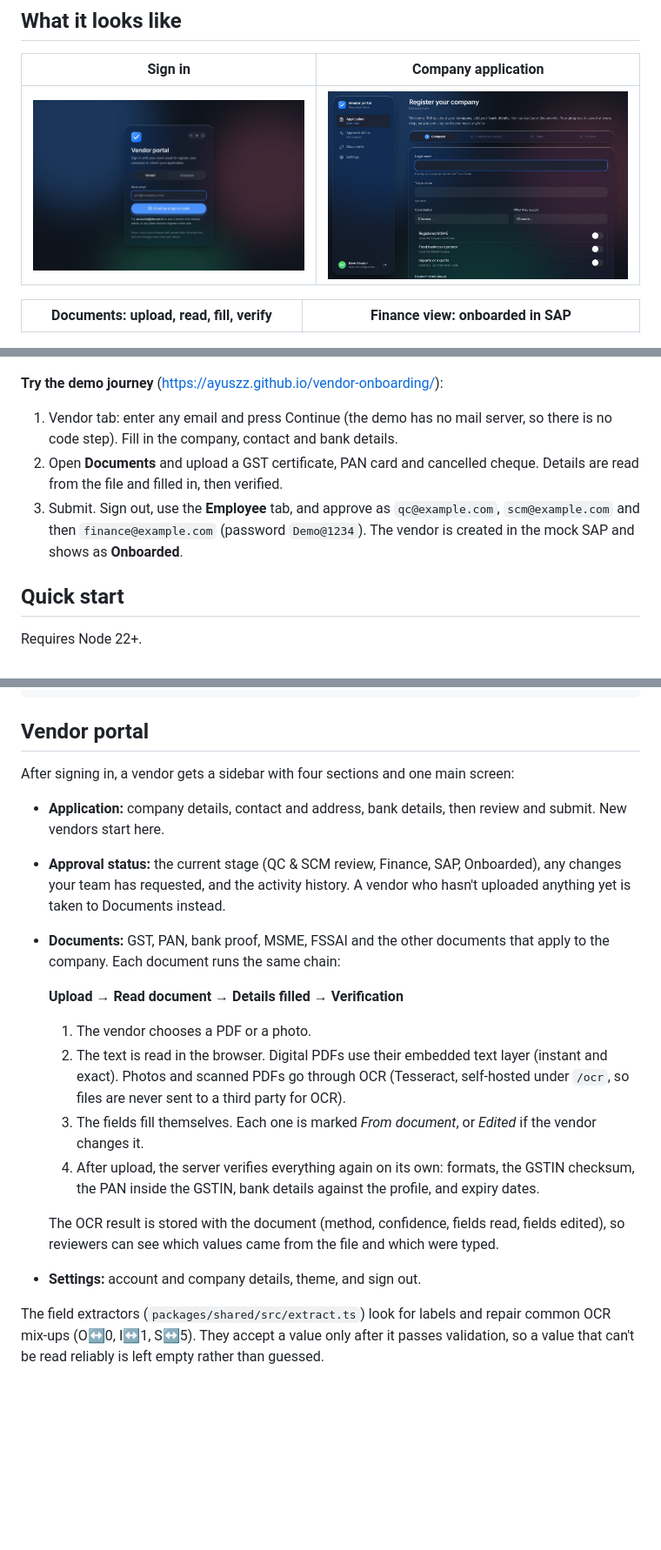
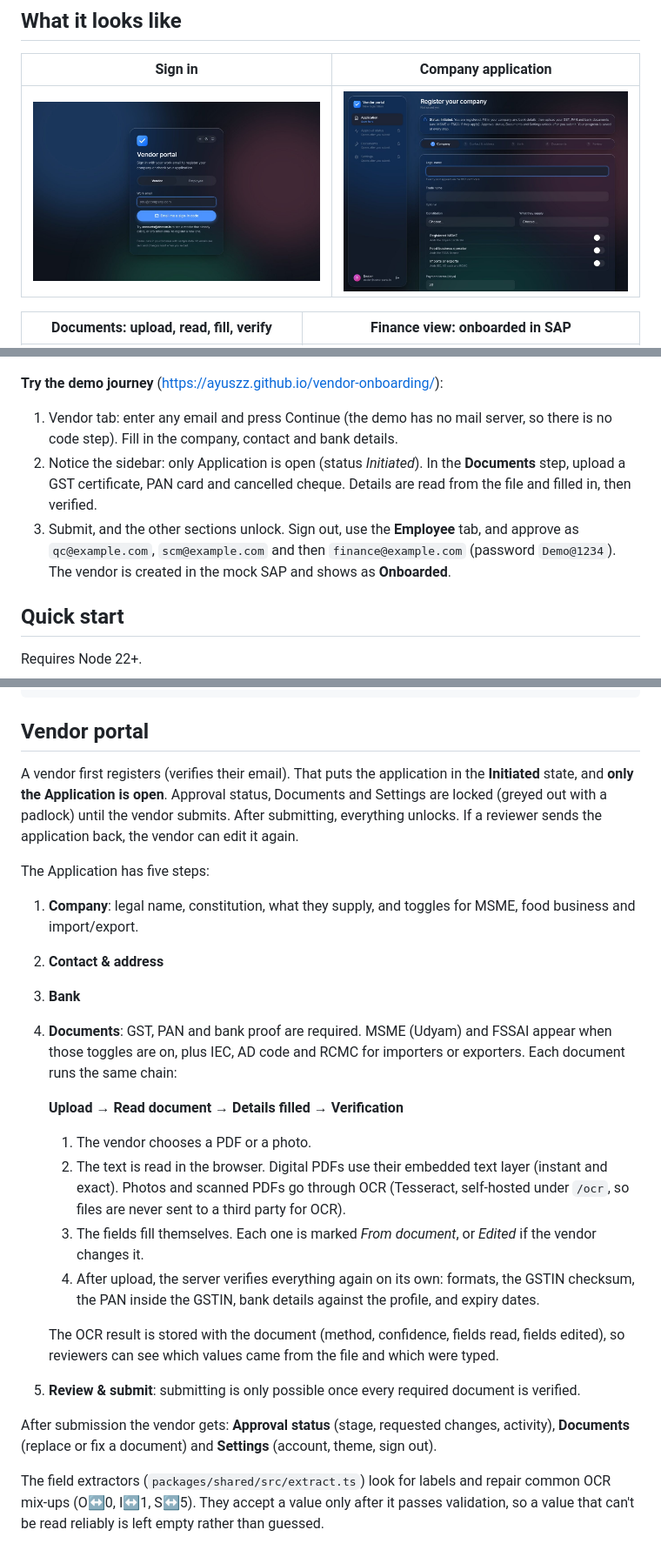
Before and after one commit to Ayuszz/vendor-onboarding, a Markdown page: README.md, 3 parts joined by grey strips. Shown at 87% size. GitHub-like rendering; pictures changed too: docs/screenshots/02-application.jpg; blank space fills up the shorter version.

Commit message:
Initiated state: only the Application is open until submit; documents are uploaded inside the application

```diff
--- a/README.md
+++ b/README.md
@@ -24,8 +24,8 @@ Draft ──submit──▶ QC & SCM review ──(both ✓)──▶ Finance
 **Try the demo journey** (https://ayuszz.github.io/vendor-onboarding/):
 
 1. Vendor tab: enter any email and press Continue (the demo has no mail server, so there is no code step). Fill in the company, contact and bank details.
-2. Open **Documents** and upload a GST certificate, PAN card and cancelled cheque. Details are read from the file and filled in, then verified.
-3. Submit. Sign out, use the **Employee** tab, and approve as `qc@example.com`, `scm@example.com` and then `finance@example.com` (password `Demo@1234`). The vendor is created in the mock SAP and shows as **Onboarded**.
+2. Notice the sidebar: only Application is open (status *Initiated*). In the **Documents** step, upload a GST certificate, PAN card and cancelled cheque. Details are read from the file and filled in, then verified.
+3. Submit, and the other sections unlock. Sign out, use the **Employee** tab, and approve as `qc@example.com`, `scm@example.com` and then `finance@example.com` (password `Demo@1234`). The vendor is created in the mock SAP and shows as **Onboarded**.
 
 ## Quick start
 
@@ -79,21 +79,26 @@ apps/web           React 19 + Vite + Tailwind 4 + TanStack Query
 
 ## Vendor portal
 
-After signing in, a vendor gets a sidebar with four sections and one main screen:
+A vendor first registers (verifies their email). That puts the application in the **Initiated** state, and **only the Application is open**. Approval status, Documents and Settings are locked (greyed out with a padlock) until the vendor submits. After submitting, everything unlocks. If a reviewer sends the application back, the vendor can edit it again.
 
-- **Application:** company details, contact and address, bank details, then review and submit. New vendors start here.
-- **Approval status:** the current stage (QC & SCM review, Finance, SAP, Onboarded), any changes your team has requested, and the activity history. A vendor who hasn't uploaded anything yet is taken to Documents instead.
-- **Documents:** GST, PAN, bank proof, MSME, FSSAI and the other documents that apply to the company. Each document runs the same chain:
+The Application has five steps:
 
-  **Upload → Read document → Details filled → Verification**
+1. **Company**: legal name, constitution, what they supply, and toggles for MSME, food business and import/export.
+2. **Contact & address**
+3. **Bank**
+4. **Documents**: GST, PAN and bank proof are required. MSME (Udyam) and FSSAI appear when those toggles are on, plus IEC, AD code and RCMC for importers or exporters. Each document runs the same chain:
 
-  1. The vendor chooses a PDF or a photo.
-  2. The text is read in the browser. Digital PDFs use their embedded text layer (instant and exact). Photos and scanned PDFs go through OCR (Tesseract, self-hosted under `/ocr`, so files are never sent to a third party for OCR).
-  3. The fields fill themselves. Each one is marked *From document*, or *Edited* if the vendor changes it.
-  4. After upload, the server verifies everything again on its own: formats, the GSTIN checksum, the PAN inside the GSTIN, bank details against the profile, and expiry dates.
+   **Upload → Read document → Details filled → Verification**
 
-  The OCR result is stored with the document (method, confidence, fields read, fields edited), so reviewers can see which values came from the file and which were typed.
-- **Settings:** account and company details, theme, and sign out.
+   1. The vendor chooses a PDF or a photo.
+   2. The text is read in the browser. Digital PDFs use their embedded text layer (instant and exact). Photos and scanned PDFs go through OCR (Tesseract, self-hosted under `/ocr`, so files are never sent to a third party for OCR).
+   3. The fields fill themselves. Each one is marked *From document*, or *Edited* if the vendor changes it.
+   4. After upload, the server verifies everything again on its own: formats, the GSTIN checksum, the PAN inside the GSTIN, bank details against the profile, and expiry dates.
+
+   The OCR result is stored with the document (method, confidence, fields read, fields edited), so reviewers can see which values came from the file and which were typed.
+5. **Review & submit**: submitting is only possible once every required document is verified.
+
+After submission the vendor gets: **Approval status** (stage, requested changes, activity), **Documents** (replace or fix a document) and **Settings** (account, theme, sign out).
 
 The field extractors (`packages/shared/src/extract.ts`) look for labels and repair common OCR mix-ups (O↔0, I↔1, S↔5). They accept a value only after it passes validation, so a value that can't be read reliably is left empty rather than guessed.
 
```
Also changed, not shown: 4 other files.
